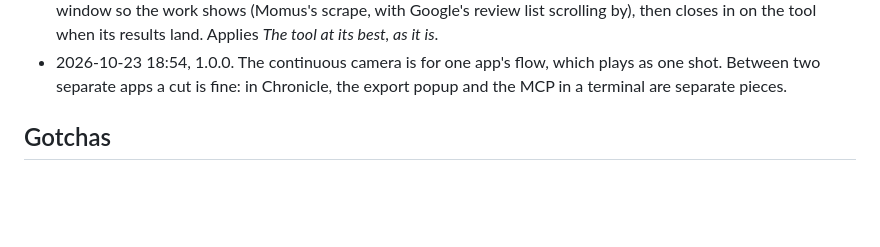
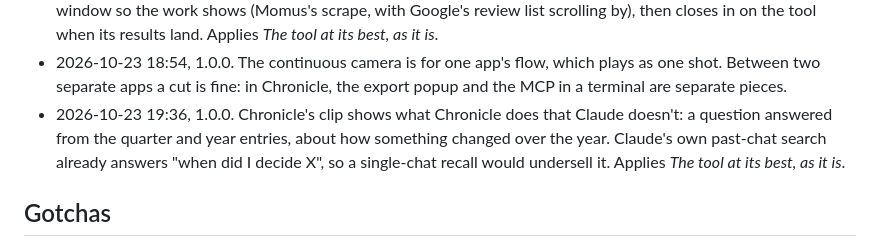
Before and after one commit to andres-al-campos/andres-al-campos.github.io, a Markdown page: features/clips.md, the part around the change. GitHub-like rendering; blank space fills up the shorter version.

Commit message:
clips.md: Chronicle's clip shows the year, not one chat
Co-Authored-By: Claude Opus 5.5 <noreply@anthropic.com>

```diff
--- a/features/clips.md
+++ b/features/clips.md
@@ -60,6 +60,10 @@ No check yet. Each clip is judged by watching it.
 - 2026-10-23 18:54, 1.0.0. The continuous camera is for one app's flow, which plays as one shot. Between two
   separate apps a cut is fine: in Chronicle, the export popup and the MCP in a terminal
   are separate pieces.
+- 2026-10-23 19:36, 1.0.0. Chronicle's clip shows what Chronicle does that Claude doesn't: a question answered from
+  the quarter and year entries, about how something changed over the year. Claude's own
+  past-chat search already answers "when did I decide X", so a single-chat recall would
+  undersell it. Applies *The tool at its best, as it is*.
 
 ## Gotchas
 
```
